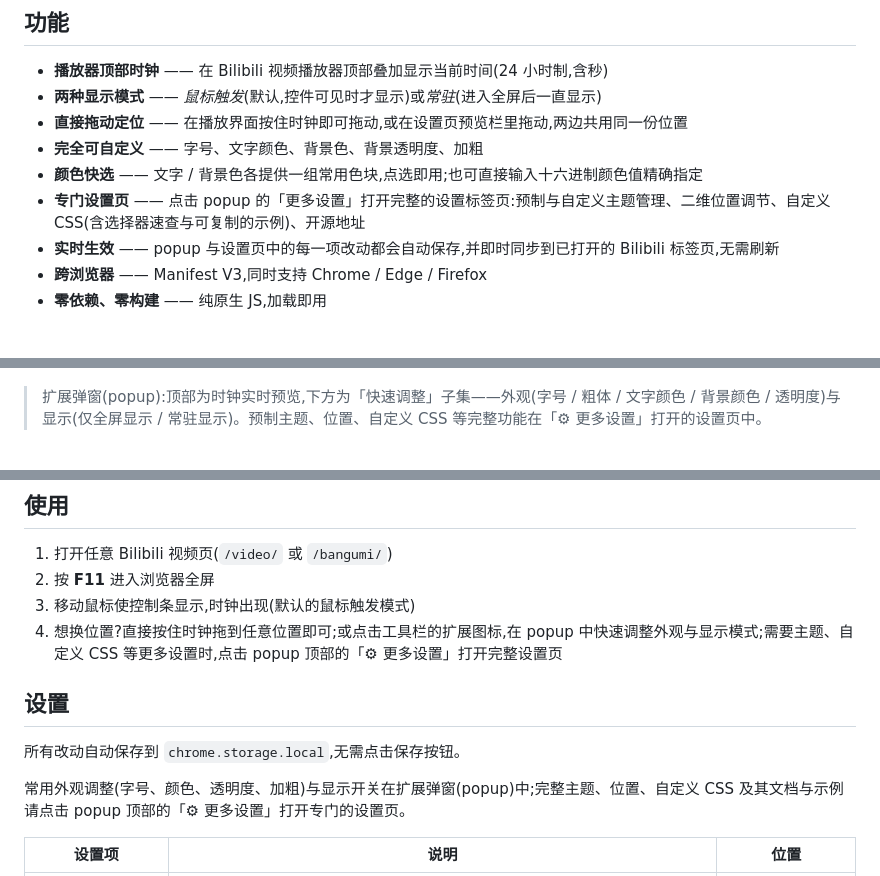
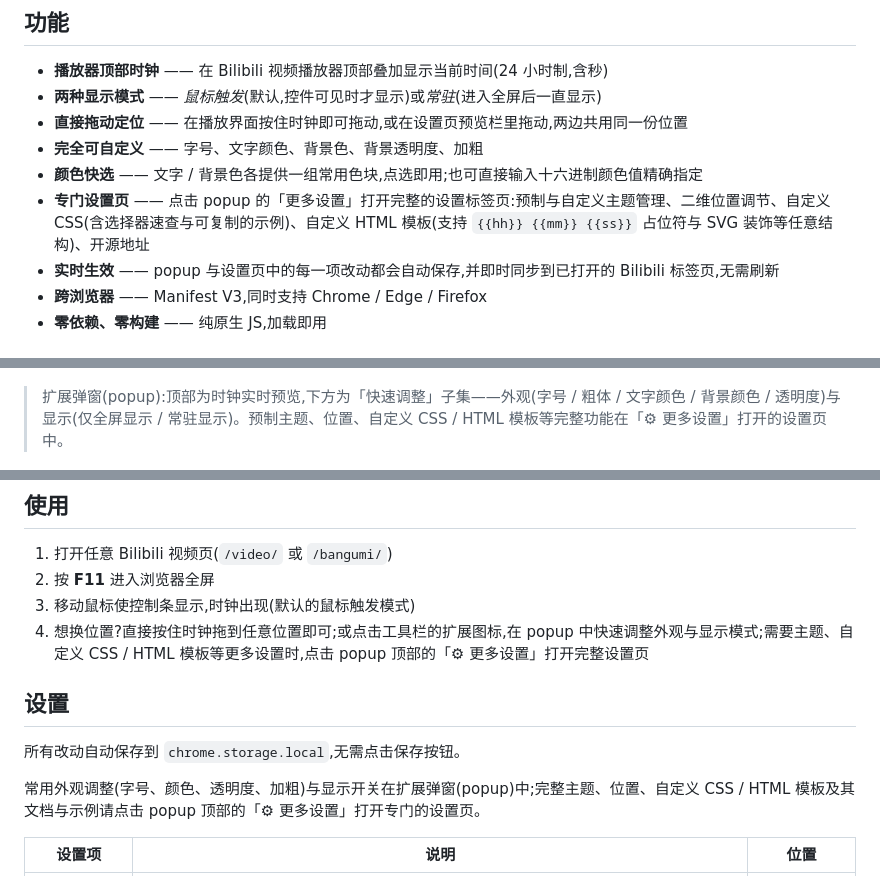
Before and after one commit to ouyangfeng2022/BiClock, a Markdown page: README.md, 3 parts joined by grey strips. GitHub-like rendering.

```diff
--- a/README.md
+++ b/README.md
@@ -19,7 +19,7 @@
 - **直接拖动定位** —— 在播放界面按住时钟即可拖动,或在设置页预览栏里拖动,两边共用同一份位置
 - **完全可自定义** —— 字号、文字颜色、背景色、背景透明度、加粗
 - **颜色快选** —— 文字 / 背景色各提供一组常用色块,点选即用;也可直接输入十六进制颜色值精确指定
-- **专门设置页** —— 点击 popup 的「更多设置」打开完整的设置标签页:预制与自定义主题管理、二维位置调节、自定义 CSS(含选择器速查与可复制的示例)、开源地址
+- **专门设置页** —— 点击 popup 的「更多设置」打开完整的设置标签页:预制与自定义主题管理、二维位置调节、自定义 CSS(含选择器速查与可复制的示例)、自定义 HTML 模板(支持 `{{hh}} {{mm}} {{ss}}` 占位符与 SVG 装饰等任意结构)、开源地址
 - **实时生效** —— popup 与设置页中的每一项改动都会自动保存,并即时同步到已打开的 Bilibili 标签页,无需刷新
 - **跨浏览器** —— Manifest V3,同时支持 Chrome / Edge / Firefox
 - **零依赖、零构建** —— 纯原生 JS,加载即用
@@ -28,7 +28,7 @@
 
 ![BiClock 扩展弹窗](./popup-shot.png)
 
-> 扩展弹窗(popup):顶部为时钟实时预览,下方为「快速调整」子集——外观(字号 / 粗体 / 文字颜色 / 背景颜色 / 透明度)与显示(仅全屏显示 / 常驻显示)。预制主题、位置、自定义 CSS 等完整功能在「⚙ 更多设置」打开的设置页中。
+> 扩展弹窗(popup):顶部为时钟实时预览,下方为「快速调整」子集——外观(字号 / 粗体 / 文字颜色 / 背景颜色 / 透明度)与显示(仅全屏显示 / 常驻显示)。预制主题、位置、自定义 CSS / HTML 模板等完整功能在「⚙ 更多设置」打开的设置页中。
 
 ![BiClock 设置页](./options-shot.png)
 
@@ -56,13 +56,13 @@
 1. 打开任意 Bilibili 视频页(`/video/` 或 `/bangumi/`)
 2. 按 **F11** 进入浏览器全屏
 3. 移动鼠标使控制条显示,时钟出现(默认的鼠标触发模式)
-4. 想换位置?直接按住时钟拖到任意位置即可;或点击工具栏的扩展图标,在 popup 中快速调整外观与显示模式;需要主题、自定义 CSS 等更多设置时,点击 popup 顶部的「⚙ 更多设置」打开完整设置页
+4. 想换位置?直接按住时钟拖到任意位置即可;或点击工具栏的扩展图标,在 popup 中快速调整外观与显示模式;需要主题、自定义 CSS / HTML 模板等更多设置时,点击 popup 顶部的「⚙ 更多设置」打开完整设置页
 
 ## 设置
 
 所有改动自动保存到 `chrome.storage.local`,无需点击保存按钮。
 
-常用外观调整(字号、颜色、透明度、加粗)与显示开关在扩展弹窗(popup)中;完整主题、位置、自定义 CSS 及其文档与示例请点击 popup 顶部的「⚙ 更多设置」打开专门的设置页。
+常用外观调整(字号、颜色、透明度、加粗)与显示开关在扩展弹窗(popup)中;完整主题、位置、自定义 CSS / HTML 模板及其文档与示例请点击 popup 顶部的「⚙ 更多设置」打开专门的设置页。
 
 | 设置项 | 说明 | 位置 |
 | --- | --- | --- |
```
Also changed, not shown: other parts of README.md (+2 -1 lines), AGENTS.md (+4 -4 lines).
